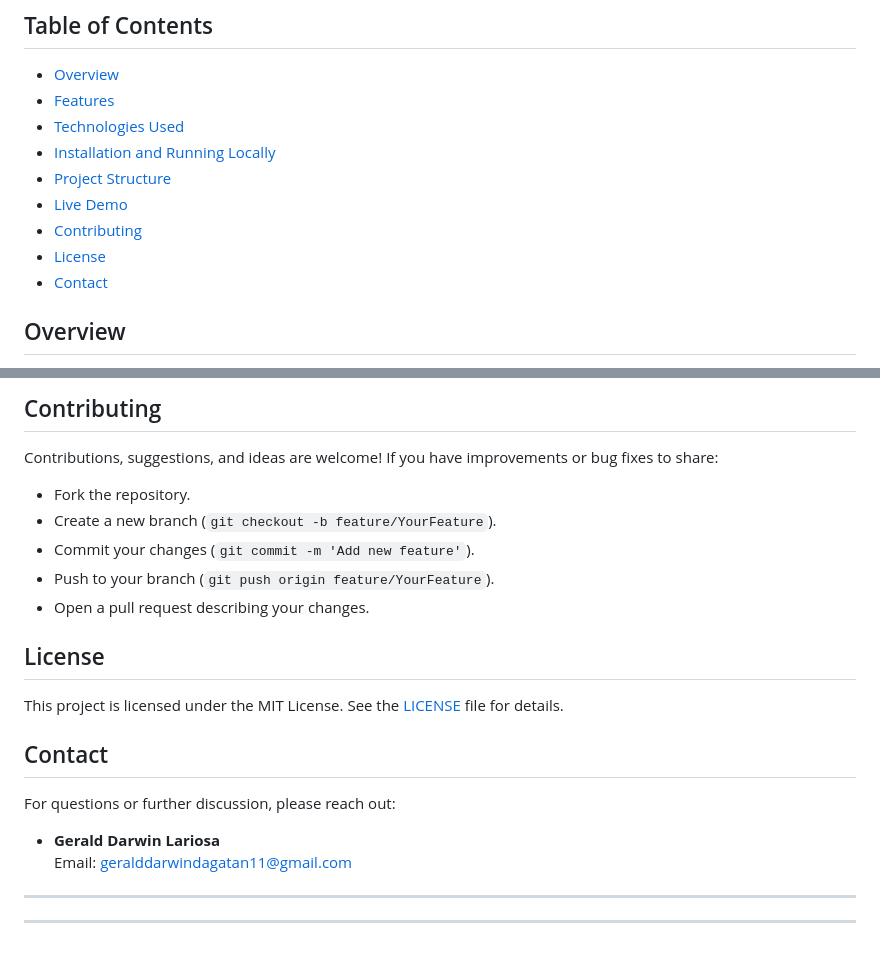
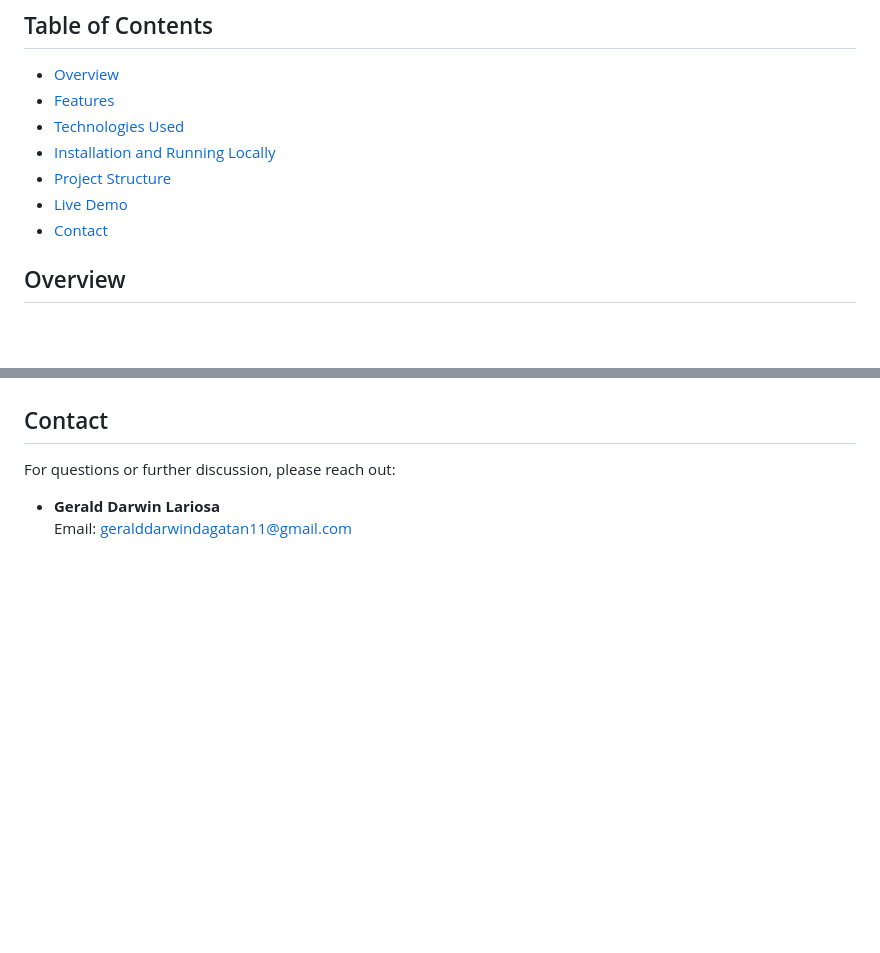
Before and after one commit to Darwin575/developer_page, a Markdown page: README.md, 2 parts joined by grey strips. Rendered like a GitHub page; blank space fills up the shorter version.

```diff
--- a/README.md
+++ b/README.md
@@ -10,8 +10,6 @@ This repository hosts the source code for the **Digital Document Management Post
 - [Installation and Running Locally](#installation-and-running-locally)
 - [Project Structure](#project-structure)
 - [Live Demo](#live-demo)
-- [Contributing](#contributing)
-- [License](#license)
 - [Contact](#contact)
 
 ## Overview
@@ -74,21 +72,8 @@ Check it out here: [Live Demo](https://yourusername.github.io/your_repository/)
 
-## Contributing
-Contributions, suggestions, and ideas are welcome! If you have improvements or bug fixes to share:
-- Fork the repository.
-- Create a new branch (`git checkout -b feature/YourFeature`).
-- Commit your changes (`git commit -m 'Add new feature'`).
-- Push to your branch (`git push origin feature/YourFeature`).
-- Open a pull request describing your changes.
 
-## License
-This project is licensed under the MIT License. See the [LICENSE](LICENSE) file for details.
 
 ## Contact
 For questions or further discussion, please reach out:
 
 - **Gerald Darwin Lariosa**
   Email: [geralddarwindagatan11@gmail.com](mailto:geralddarwindagatan11@gmail.com)
-
----
-
----
```
Also changed, not shown: other parts of README.md (+1 -1 lines).
